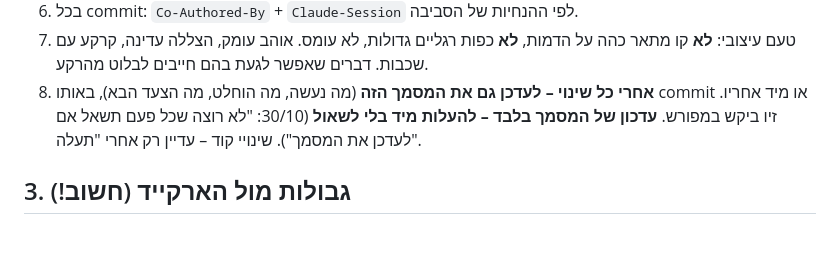
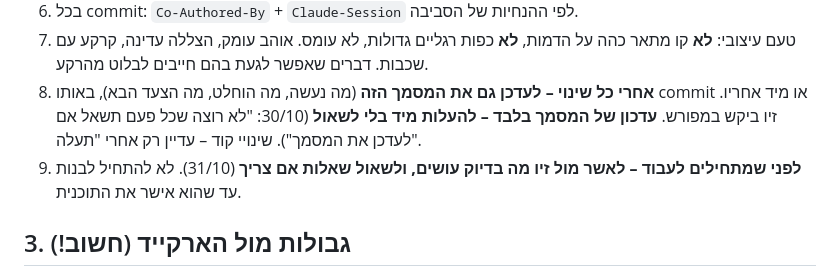
Before and after one commit to mazivco-design/ninja-voice-game, a Markdown page: village/HANDOFF.md, the part around the change. Rendered like a GitHub page; blank space fills up the shorter version.

Commit message:
Village HANDOFF: confirm the plan with Ziv before starting work
Co-Authored-By: Claude Opus 5.5 <noreply@anthropic.com>
Claude-Session: https://claude.ai/code/session_01X12N2ZrfEpdjYcsv2Pify6

```diff
--- a/village/HANDOFF.md
+++ b/village/HANDOFF.md
@@ -24,6 +24,7 @@
 6. בכל commit: `Co-Authored-By` + `Claude-Session` לפי ההנחיות של הסביבה.
 7. טעם עיצובי: **לא** קו מתאר כהה על הדמות, **לא** כפות רגליים גדולות, לא עומס. אוהב עומק, הצללה עדינה, קרקע עם שכבות. דברים שאפשר לגעת בהם חייבים לבלוט מהרקע.
 8. **אחרי כל שינוי – לעדכן גם את המסמך הזה** (מה נעשה, מה הוחלט, מה הצעד הבא), באותו commit או מיד אחריו. זיו ביקש במפורש. **עדכון של המסמך בלבד – להעלות מיד בלי לשאול** (30/10: "לא רוצה שכל פעם תשאל אם לעדכן את המסמך"). שינויי קוד – עדיין רק אחרי "תעלה".
+9. **לפני שמתחילים לעבוד – לאשר מול זיו מה בדיוק עושים, ולשאול שאלות אם צריך** (31/10). לא להתחיל לבנות עד שהוא אישר את התוכנית.
 
 ## 3. גבולות מול הארקייד (חשוב!)
 
```
